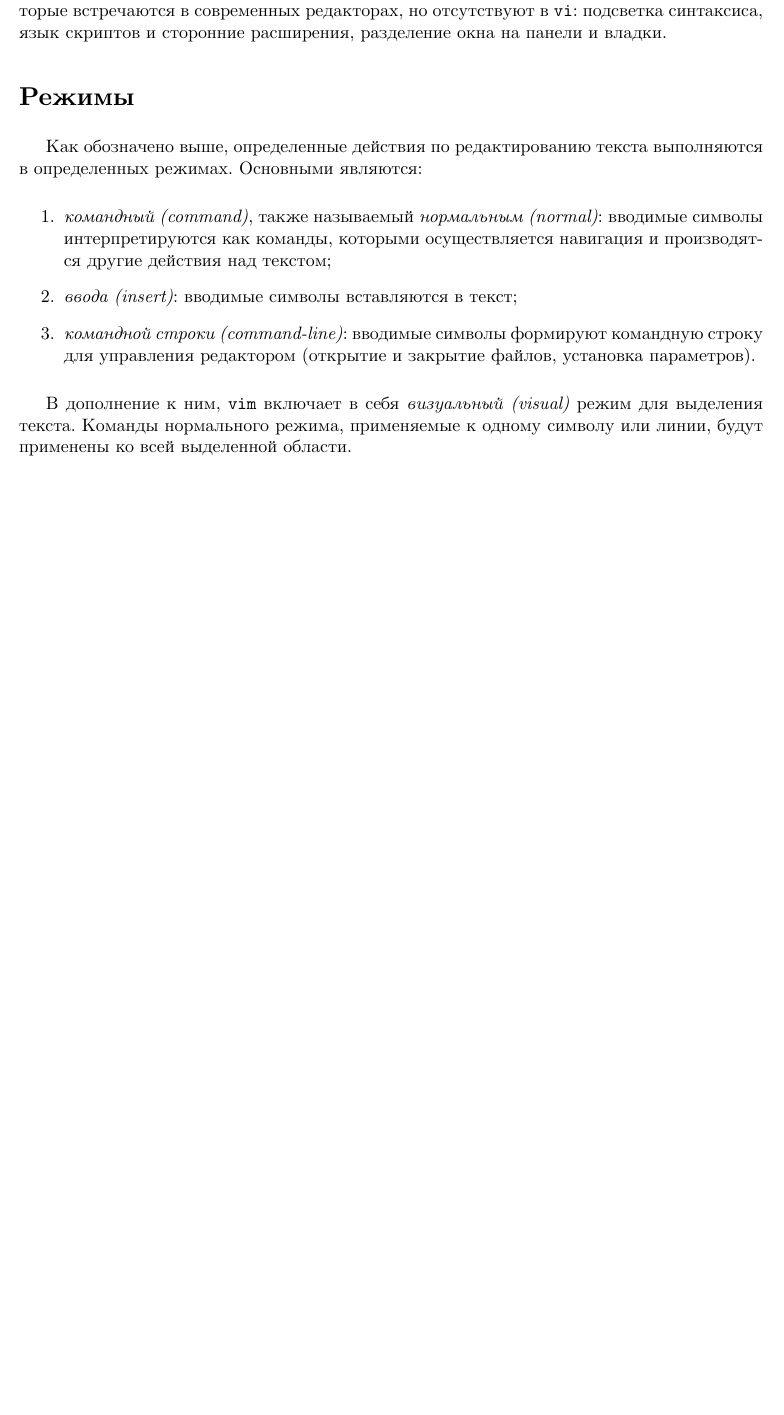
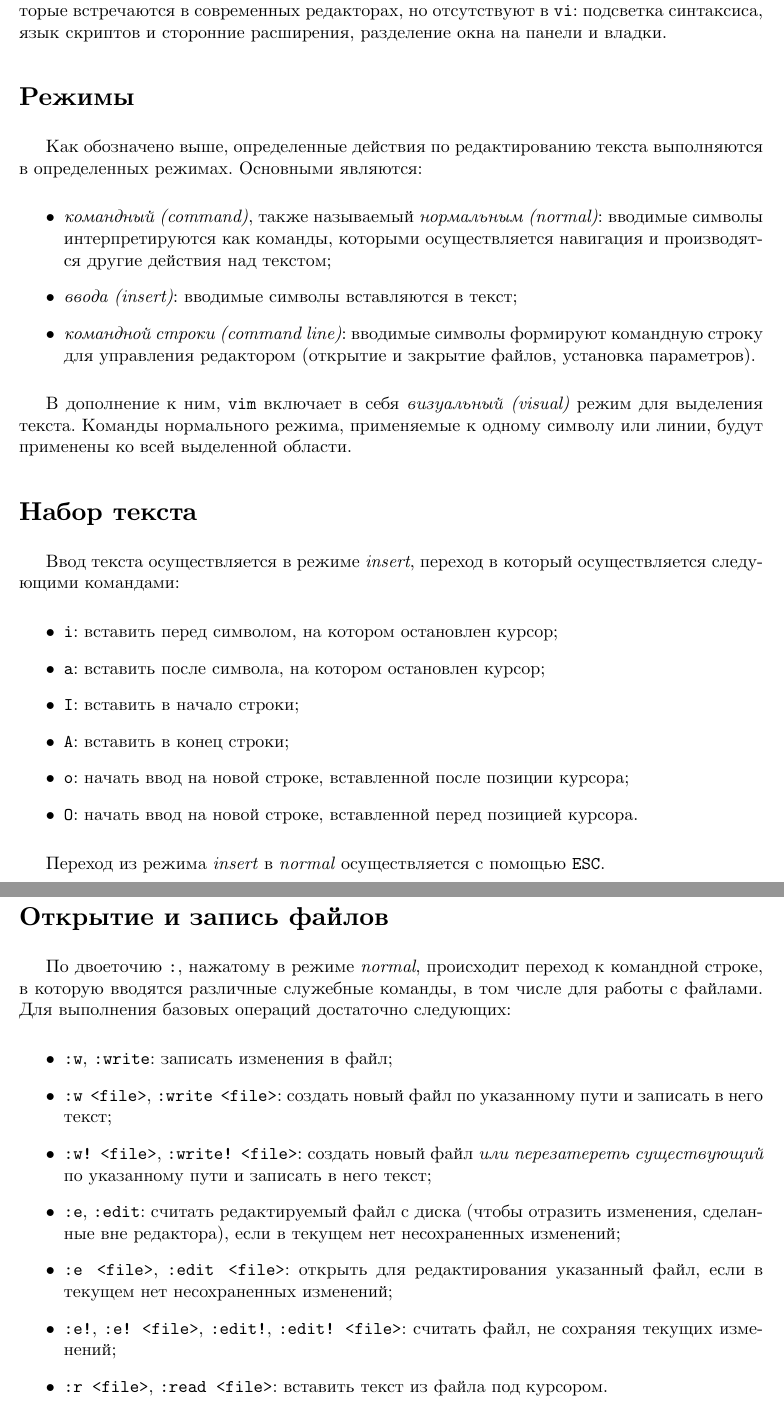
Before and after one commit to timlathy/itmo-second-year, a LaTeX problem sheet (System-Software/Homework-vim/report.tex): part of page 2 of 2 before the commit and two parts of pages 2 and 3 of 3 after it, the two joined at a grey line, cut so that both start at the same text, the shorter picture padded with empty space. Compiled offline with XeLaTeX.

Commit message:
[sys hw-vim] text editing

```diff
--- a/System-Software/Homework-vim/report.tex
+++ b/System-Software/Homework-vim/report.tex
@@ -24,17 +24,55 @@
 Как обозначено выше, определенные действия по редактированию текста
 выполняются в определенных режимах. Основными являются:
 
-\begin{enumerate}
+\begin{itemize}
 \item \textit{командный (command)}, также называемый \textit{нормальным (normal)}:
   вводимые символы интерпретируются как команды, которыми осуществляется навигация
   и производятся другие действия над текстом;
 \item \textit{ввода (insert)}: вводимые символы вставляются в текст;
-\item \textit{командной строки (command-line)}: вводимые символы формируют
+\item \textit{командной строки (command line)}: вводимые символы формируют
   командную строку для управления редактором (открытие и закрытие файлов,
   установка параметров).
-\end{enumerate}
+\end{itemize}
 
 В дополнение к ним, \texttt{vim} включает в себя \textit{визуальный (visual)} режим
 для выделения текста. Команды нормального режима, применяемые к одному символу или линии,
 будут применены ко всей выделенной области.
 
+\section*{Набор текста}
+
+Ввод текста осуществляется в режиме \textit{insert}, переход в который осуществляется
+следующими командами:
+
+\begin{itemize}
+\item \texttt{i}: вставить перед символом, на котором остановлен курсор;
+\item \texttt{a}: вставить после символа, на котором остановлен курсор;
+\item \texttt{I}: вставить в начало строки;
+\item \texttt{A}: вставить в конец строки;
+\item \texttt{o}: начать ввод на новой строке, вставленной после позиции курсора;
+\item \texttt{O}: начать ввод на новой строке, вставленной перед позицией курсора.
+\end{itemize}
+
+Переход из режима \textit{insert} в \textit{normal} осуществляется с помощью
+\texttt{ESC}.
+
+\section*{Открытие и запись файлов}
+
+По двоеточию \texttt{:}, нажатому в режиме \textit{normal}, происходит
+переход к командной строке, в которую вводятся различные служебные команды,
+в том числе для работы с файлами. Для выполнения базовых операций достаточно
+следующих:
+
+\begin{itemize}
+\item \texttt{:w}, \texttt{:write}: записать изменения в файл;
+\item \texttt{:w <file>}, \texttt{:write <file>}: создать новый файл
+  по указанному пути и записать в него текст;
+\item \texttt{:w! <file>}, \texttt{:write! <file>}: создать новый файл
+  \textit{или перезатереть существующий} по указанному пути и записать в него текст;
+\item \texttt{:e}, \texttt{:edit}: считать редактируемый файл с диска (чтобы
+  отразить изменения, сделанные вне редактора), если в текущем нет несохраненных изменений;
+\item \texttt{:e <file>}, \texttt{:edit <file>}: открыть для редактирования
+  указанный файл, если в текущем нет несохраненных изменений;
+\item \texttt{:e!}, \texttt{:e! <file>}, \texttt{:edit!}, \texttt{:edit! <file>}:
+  считать файл, не сохраняя текущих изменений;
+\item \texttt{:r <file>}, \texttt{:read <file>}: вставить текст из файла под курсором.
+\end{itemize}
```
Also changed, not shown: System-Software/Homework-vim/report.tex (6 more changed lines).
